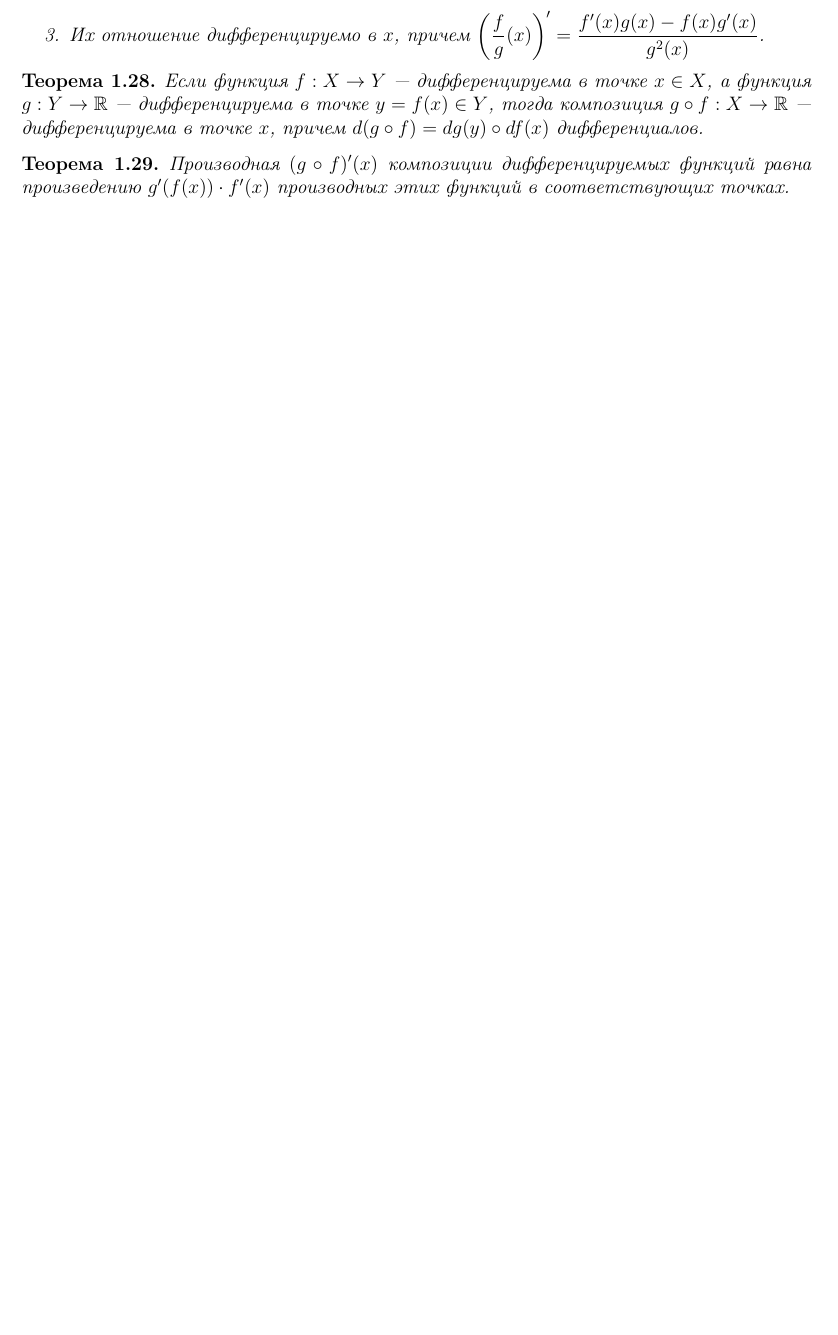
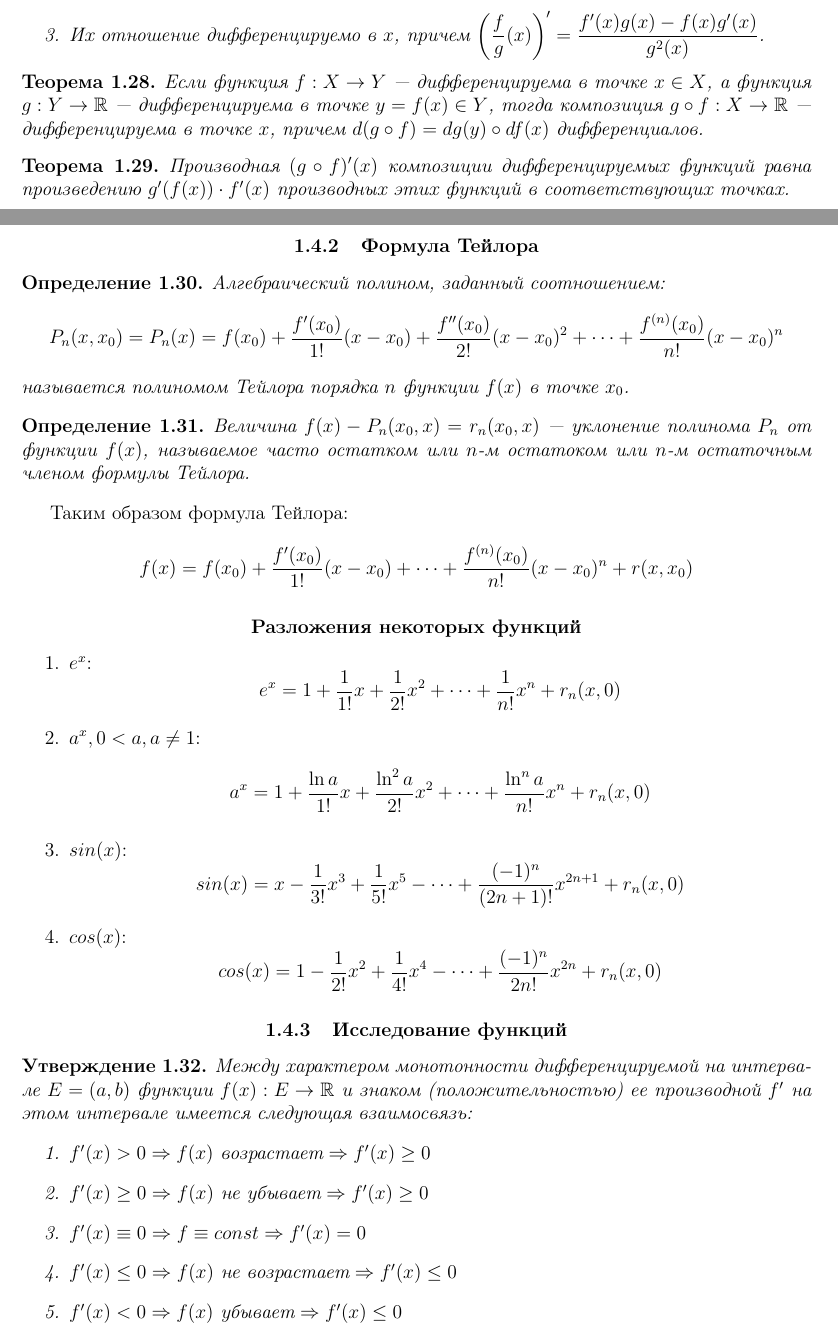
Before and after one commit to ilvokhin/master-intro, a LaTeX document (src/main.tex): part of page 10 of 22 before the commit and two parts of pages 10 and 11 of 24 after it, the two joined at a grey line, cut so that both start at the same text, the shorter picture padded with empty space. Compiled offline with pdfLaTeX.

Commit message:
add 4 question full

```diff
--- a/src/main.tex
+++ b/src/main.tex
@@ -43,6 +43,7 @@
 \theoremstyle{plain}
 \newtheorem{theorem}{Теорема}[chapter]
 \newtheorem{definition}[theorem]{Определение}
+\newtheorem{statement}[theorem]{Утверждение}
 
 % Some usefull macro:
 \newcommand{\R}{\mathbb R}
@@ -535,3 +536,58 @@ a функция $g: Y \rightarrow \R$ --- дифференцируема в т
 произведению $g'(f(x)) \cdot f'(x)$ производных этих функций в соответствующих точках.
 \end{theorem}
 
+\subsection{Формула Тейлора}
+
+\begin{definition}
+Алгебраический полином, заданный соотношением:
+$$
+P_n(x, x_0) = P_n(x) = f(x_0) + \dfrac{f'(x_0)}{1!}(x - x_0) + \dfrac{f''(x_0)}{2!}(x - x_0)^2
++ \cdots + \dfrac{f^{(n)}(x_0)}{n!} (x - x_0)^n
+$$
+называется полиномом Тейлора порядка $n$ функции $f(x)$ в точке $x_0$.
+\end{definition}
+
+\begin{definition}
+Величина $f(x) - P_n(x_0, x) = r_n(x_0, x)$ --- уклонение
+полинома $P_n$ от функции $f(x)$, называемое часто остатком
+или $n$-м остатоком или $n$-м остаточным членом формулы Тейлора.
+\end{definition}
+
+Таким образом формула Тейлора:
+$$
+f(x) = f(x_0) + \dfrac{f'(x_0)}{1!}(x - x_0)+ \cdots +
+\dfrac{f^{(n)}(x_0)}{n!} (x - x_0)^n + r(x, x_0)
+$$
+
+\subsubsection{Разложения некоторых функций}
+\begin{enumerate}
+\item $e^x$:
+  $$
+    e^x = 1 + \dfrac{1}{1!} x + \dfrac{1}{2!} x^2 + \cdots + \dfrac{1}{n!} x^n + r_n(x, 0)
+  $$
+\item $a^x, 0 < a, a \ne 1$:
+  $$
+    a^x = 1 + \dfrac{\ln a}{1!} x + \dfrac{\ln^2 a}{2!} x^2 + \cdots + \dfrac{\ln^n a}{n!} x^n + r_n(x, 0)
+  $$
+\item $sin(x)$:
+  $$
+    sin(x) = x - \dfrac{1}{3!} x^3 + \dfrac{1}{5!} x^5 - \cdots + \dfrac{(-1)^n}{(2n + 1)!} x^{2n+1} + r_n(x, 0)
+  $$
+\item $cos(x)$:
+  $$
+    cos(x) = 1 - \dfrac{1}{2!} x^2 + \dfrac{1}{4!} x^4 - \cdots + \dfrac{(-1)^n}{2n!} x^{2n} + r_n(x, 0)
+  $$
+\end{enumerate}
+
+\subsection{Исследование функций}
+\begin{statement}
+Между характером монотонности дифференцируемой на интервале $E = (a, b)$
+функции $f(x): E \rightarrow \R$ и знаком (положительностью) ее производной
+$f'$ на этом интервале имеется следующая взаимосвязь:
+\begin{enumerate}
+\item $f'(x) > 0 \Rightarrow f(x) \text{ возрастает} \Rightarrow f'(x) \ge 0$
+\item $f'(x) \ge 0 \Rightarrow f(x) \text{ не убывает} \Rightarrow f'(x) \ge 0$
+\item $f'(x) \equiv 0 \Rightarrow f \equiv const \Rightarrow f'(x) = 0$
+\item $f'(x) \le 0 \Rightarrow f(x) \text{ не возрастает} \Rightarrow f'(x) \le 0$
+\item $f'(x) < 0 \Rightarrow f(x) \text{ убывает} \Rightarrow f'(x) \le 0$
+\end{enumerate}
@@ -537,0 +605 @@ a функция $g: Y \rightarrow \R$ --- дифференцируема в т
+\end{statement}
```
Also changed, not shown: src/main.tex (22 more changed lines).
